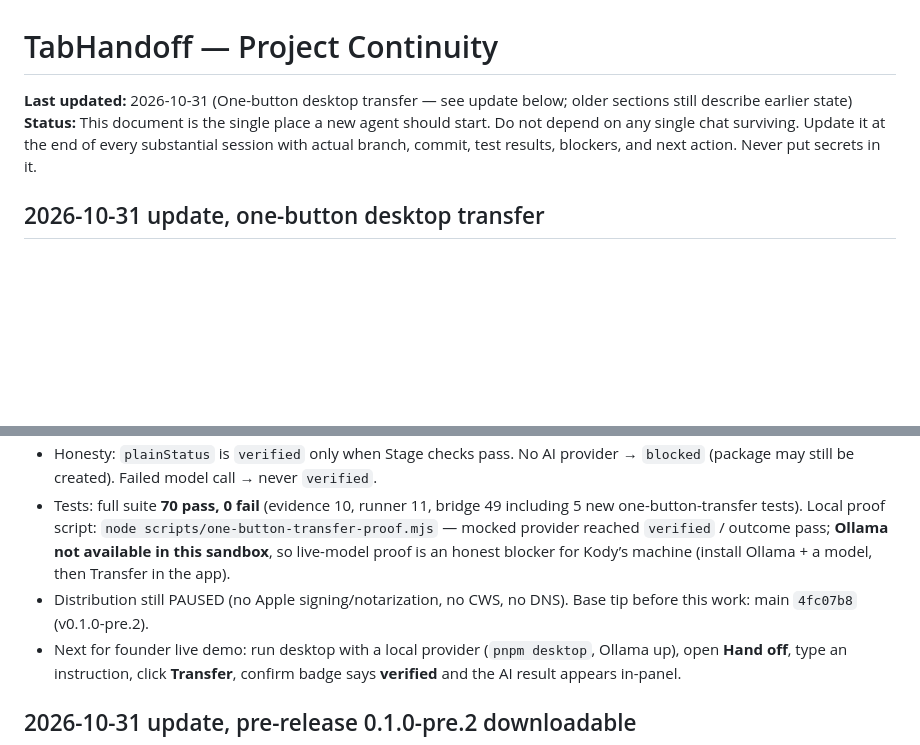
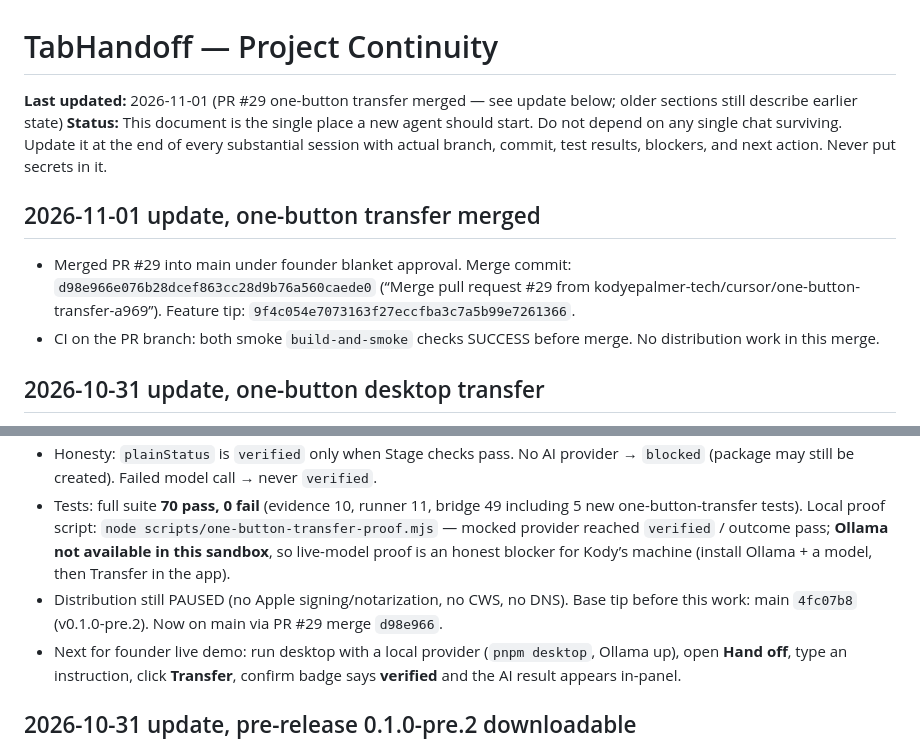
Before and after one commit to kodyepalmer-tech/TabHandoff, a Markdown page: docs/PROJECT-CONTINUITY.md, 2 parts joined by grey strips. GitHub-like rendering; blank space fills up the shorter version.

Commit message:
docs: record PR #29 merge SHA in PROJECT-CONTINUITY
Co-authored-by: KodyPalmer <kodyepalmer-tech@users.noreply.github.com>

```diff
--- a/docs/PROJECT-CONTINUITY.md
+++ b/docs/PROJECT-CONTINUITY.md
@@ -1,7 +1,12 @@
 # TabHandoff — Project Continuity
 
-**Last updated:** 2026-10-31 (One-button desktop transfer — see update below; older sections still describe earlier state)
+**Last updated:** 2026-11-01 (PR #29 one-button transfer merged — see update below; older sections still describe earlier state)
 **Status:** This document is the single place a new agent should start. Do not depend on any single chat surviving. Update it at the end of every substantial session with actual branch, commit, test results, blockers, and next action. Never put secrets in it.
+
+## 2026-11-01 update, one-button transfer merged
+
+- Merged PR #29 into main under founder blanket approval. Merge commit: `d98e966e076b28dcef863cc28d9b76a560caede0` (“Merge pull request #29 from kodyepalmer-tech/cursor/one-button-transfer-a969”). Feature tip: `9f4c054e7073163f27eccfba3c7a5b99e7261366`.
+- CI on the PR branch: both smoke `build-and-smoke` checks SUCCESS before merge. No distribution work in this merge.
 
 ## 2026-10-31 update, one-button desktop transfer
 
@@ -9,7 +14,7 @@
 - Bridge API: `transferAndRun` in `packages/bridge/src/one-button-transfer.ts` (exported from `@tabhandoff/bridge`). Desktop IPC: `handoff:transfer` / preload `transfer`. “Create package only” remains available and never claims verified.
 - Honesty: `plainStatus` is `verified` only when Stage checks pass. No AI provider → `blocked` (package may still be created). Failed model call → never `verified`.
 - Tests: full suite **70 pass, 0 fail** (evidence 10, runner 11, bridge 49 including 5 new one-button-transfer tests). Local proof script: `node scripts/one-button-transfer-proof.mjs` — mocked provider reached `verified` / outcome pass; **Ollama not available in this sandbox**, so live-model proof is an honest blocker for Kody’s machine (install Ollama + a model, then Transfer in the app).
-- Distribution still PAUSED (no Apple signing/notarization, no CWS, no DNS). Base tip before this work: main `4fc07b8` (v0.1.0-pre.2).
+- Distribution still PAUSED (no Apple signing/notarization, no CWS, no DNS). Base tip before this work: main `4fc07b8` (v0.1.0-pre.2). Now on main via PR #29 merge `d98e966`.
 - Next for founder live demo: run desktop with a local provider (`pnpm desktop`, Ollama up), open **Hand off**, type an instruction, click **Transfer**, confirm badge says **verified** and the AI result appears in-panel.
 
 ## 2026-10-31 update, pre-release 0.1.0-pre.2 downloadable
```
